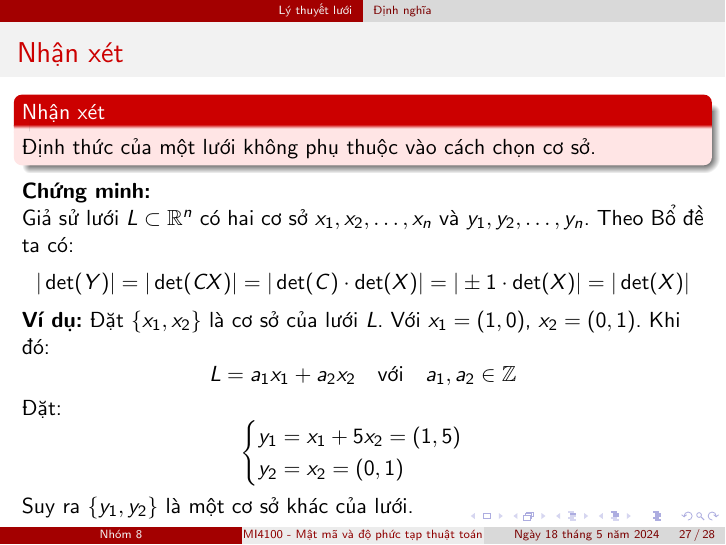
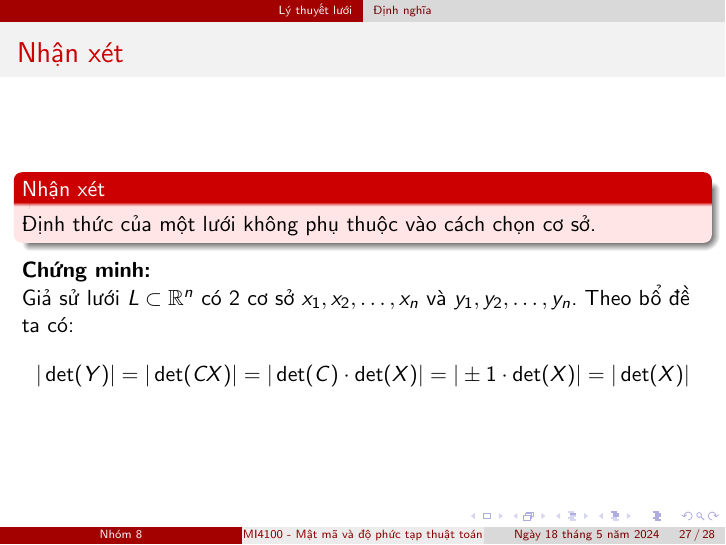
Before and after one commit to vuvannghia452002/CK_MatMa, LaTeX slides (contents/latex/main.tex): page 27 of 28. Compiled offline with pdfLaTeX.

Commit message:
update main.tex

```diff
--- a/contents/latex/main.tex
+++ b/contents/latex/main.tex
@@ -413,25 +412,10 @@ Thêm nữa, $B$, $C$ là các ma trận hệ số nguyên. Do đó:
 
 \textbf{Chứng minh:}
 
-Giả sử lưới $L \subset \mathbb{R}^n$ có hai cơ sở $x_1, x_2, \ldots, x_n$ và $y_1, y_2, \ldots, y_n$. Theo Bổ đề ta có:
+Giả sử lưới $L \subset \mathbb{R}^n$ có 2 cơ sở $x_1, x_2, \ldots, x_n$ và $y_1, y_2, \ldots, y_n$. Theo bổ đề ta có:
 \[
 |\det(Y)| = |\det(CX)| = |\det(C) \cdot \det(X)| = |\pm 1 \cdot \det(X)| = |\det(X)|
 \]
-
-\textbf{Ví dụ:} Đặt $\{x_1, x_2\}$ là cơ sở của lưới $L$. Với $x_1 = (1, 0)$, $x_2 = (0, 1)$. Khi đó:
-\[
-L = a_1 x_1 + a_2 x_2 \quad \text{với} \quad a_1, a_2 \in \mathbb{Z}
-\]
-
-Đặt:
-\[
-\begin{cases}
-y_1 = x_1 + 5x_2 = (1, 5) \\
-y_2 = x_2 = (0, 1)
-\end{cases}
-\]
-
-Suy ra $\{y_1, y_2\}$ là một cơ sở khác của lưới.
 
 \end{frame}
 %%%%%%%%%%%%%%%%%%%%%%%%%%%%%%%%%%%%%%%%%%%%%%%%%%%%%%%
```
Also changed, not shown: contents/latex/main.tex (1 more changed lines).
